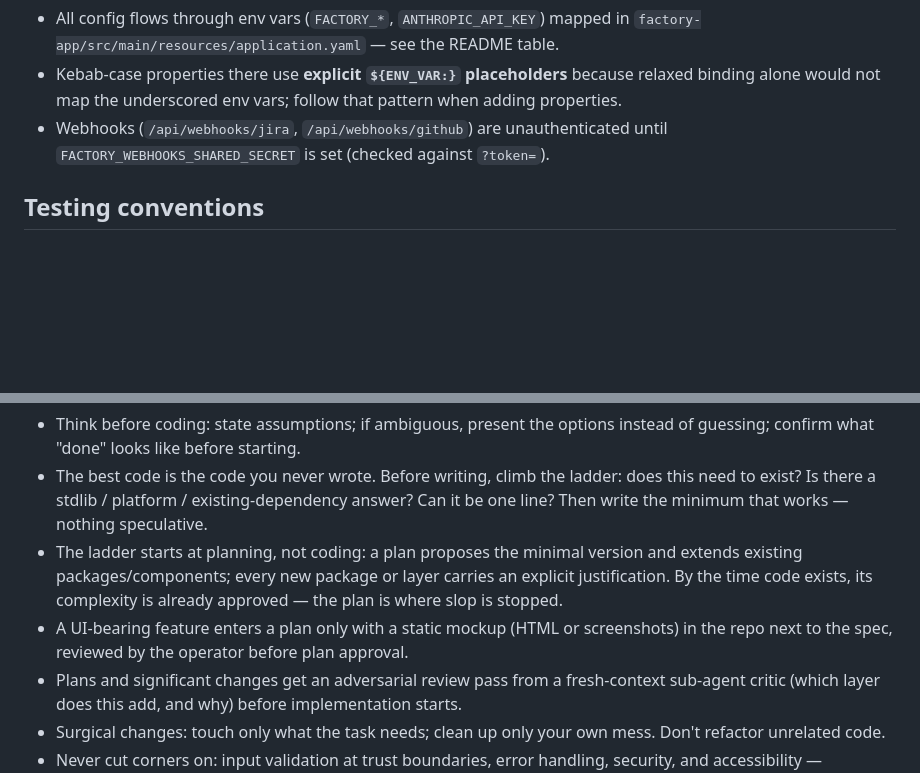
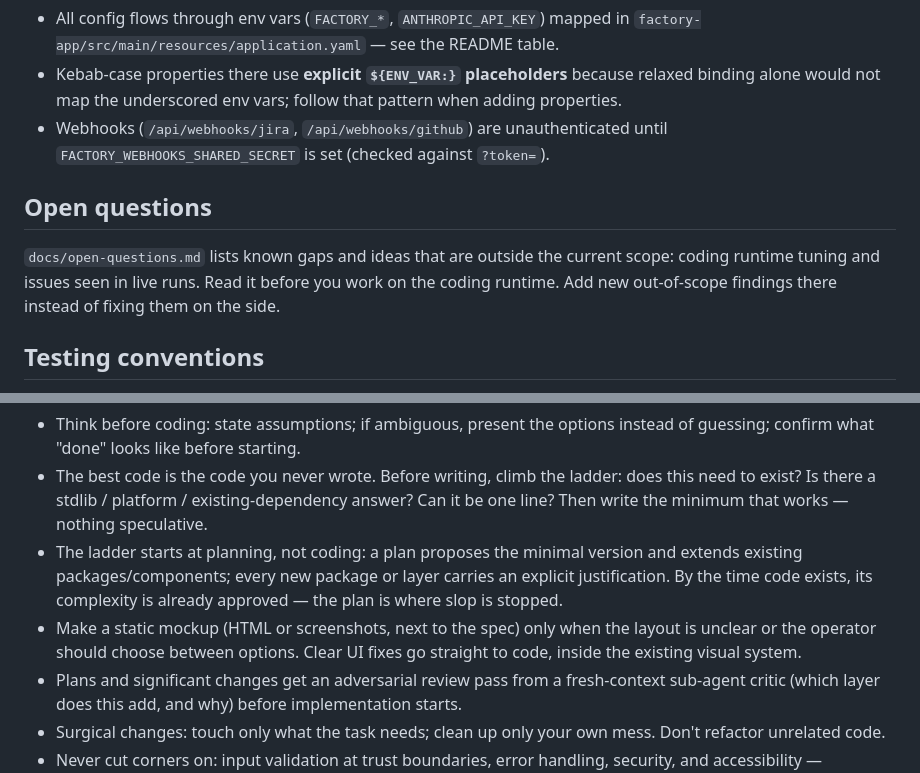
Before and after one commit to yauhen-vavilkin/factory, a Markdown page: AGENTS.md, 2 parts joined by grey strips. Drawn GitHub-style; blank space fills up the shorter version.

```diff
--- a/AGENTS.md
+++ b/AGENTS.md
@@ -183,6 +183,12 @@ No engine, router, or gateway changes — if a change seems to require touching
 - Webhooks (`/api/webhooks/jira`, `/api/webhooks/github`) are unauthenticated
   until `FACTORY_WEBHOOKS_SHARED_SECRET` is set (checked against `?token=`).
 
+## Open questions
+
+`docs/open-questions.md` lists known gaps and ideas that are outside the current scope:
+coding runtime tuning and issues seen in live runs. Read it before you work on the coding
+runtime. Add new out-of-scope findings there instead of fixing them on the side.
+
 ## Testing conventions
 
 - Engine semantics (retry → escalation, poller crash recovery, sub-flow
@@ -219,8 +225,9 @@ No engine, router, or gateway changes — if a change seems to require touching
   extends existing packages/components; every new package or layer carries an explicit
   justification. By the time code exists, its complexity is already approved — the plan
   is where slop is stopped.
-- A UI-bearing feature enters a plan only with a static mockup (HTML or screenshots) in
-  the repo next to the spec, reviewed by the operator before plan approval.
+- Make a static mockup (HTML or screenshots, next to the spec) only when the layout is unclear
+  or the operator should choose between options. Clear UI fixes go straight to code, inside
+  the existing visual system.
 - Plans and significant changes get an adversarial review pass from a fresh-context
   sub-agent critic (which layer does this add, and why) before implementation starts.
 - Surgical changes: touch only what the task needs; clean up only your own mess. Don't
```
Also changed, not shown: docs/open-questions.md (added, +45 -0 lines), 1 other file.
